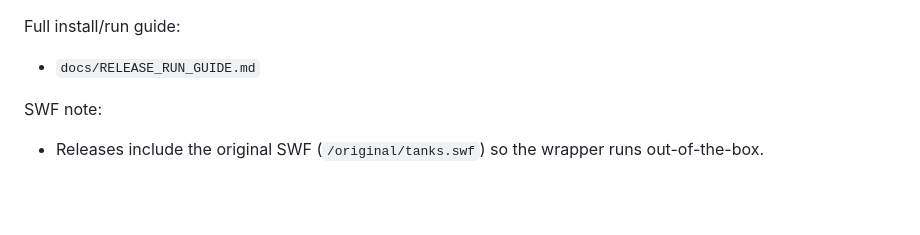
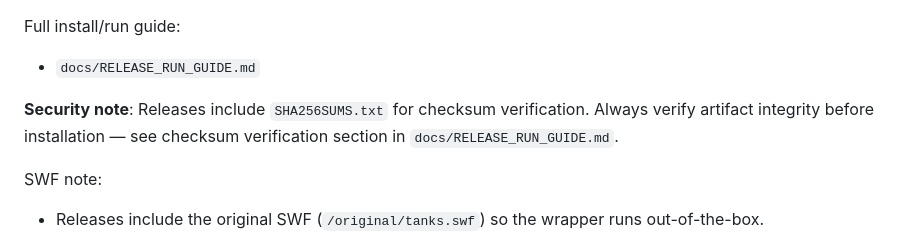
Before and after one commit to Prekzursil/TanksFlashMobile, a Markdown page: README.md, the part around the change. GitHub-like rendering; blank space fills up the shorter version.

Commit message:
Enhance checksum verification guidance in release docs
Co-authored-by: Prekzursil <54636077+Prekzursil@users.noreply.github.com>

```diff
--- a/README.md
+++ b/README.md
@@ -42,6 +42,8 @@ Install/run quick notes:
 
 Full install/run guide:
 - `docs/RELEASE_RUN_GUIDE.md`
+
+**Security note**: Releases include `SHA256SUMS.txt` for checksum verification. Always verify artifact integrity before installation — see checksum verification section in `docs/RELEASE_RUN_GUIDE.md`.
 
 SWF note:
 - Releases include the original SWF (`/original/tanks.swf`) so the wrapper runs out-of-the-box.
```
Also changed, not shown: docs/RELEASE_RUN_GUIDE.md (+40 -3 lines).
